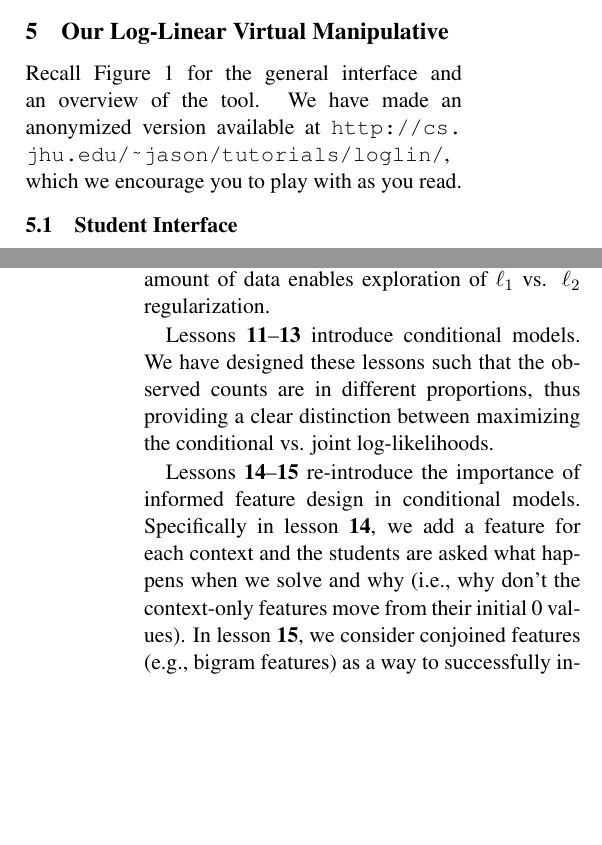
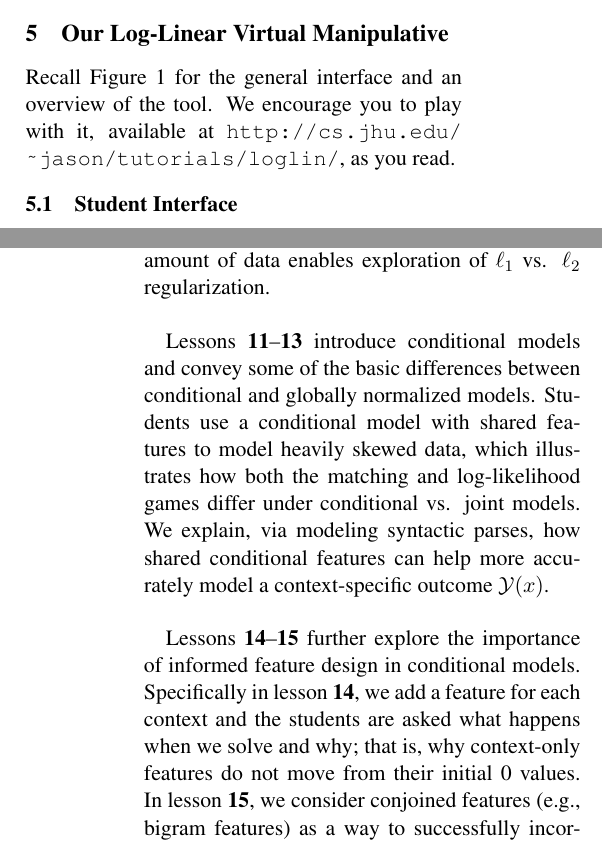
Before and after one commit to fmof/loglin, a LaTeX paper (paper/tnlp2013.tex): two parts of the columns of pages 4 and 9 of 10, joined at a grey line, cut so that both start at the same text, the shorter picture padded with empty space. Compiled offline with pdfLaTeX.

Commit message:
a few edits here and there

```diff
--- a/paper/tnlp2013.tex
+++ b/paper/tnlp2013.tex
@@ -357,9 +356,8 @@ provide area/task-specific examples.
 \section{Our Log-Linear Virtual Manipulative}\label{sec:overview}
 
 Recall Figure \ref{fig:lesson1} for the general interface and an overview
-of the tool. We have made an anonymized version available at
-\WhereToFind{}, which we encourage you to play with as you
-read.
+of the tool. We encourage you to play with it, available at
+\WhereToFind{}, as you read.
 
 %While our primary goal was to teach log-linear models within the context of NLP,
 %we thought it myopic to outright limit users to those interested or experienced
@@ -817,13 +817,15 @@ modeling. The first is regularization: how does regularization help with unseen
 to play with the regularization coefficient $C$ and how it affects the model; specifically, changing the amount
 of data enables exploration of $\ell_1$ vs. $\ell_2$ regularization.
 
-Lessons \textbf{11}--\textbf{13} introduce conditional models. We have designed these lessons such that the
-observed counts are in different proportions, thus providing a clear distinction between maximizing the conditional
-vs. joint log-likelihoods.
+Lessons \textbf{11}--\textbf{13} introduce conditional models and convey some of the basic differences between
+conditional and globally normalized models. Students use a conditional model with shared features to model
+heavily skewed data, which illustrates how both the matching and log-likelihood games differ under conditional vs.
+joint models. We explain, via modeling syntactic parses, how shared conditional features can help more accurately
+model a context-specific outcome $\mathcal{Y}(x)$.
 
-Lessons \textbf{14}--\textbf{15} re-introduce the importance of informed feature design in conditional models.
+Lessons \textbf{14}--\textbf{15} further explore the importance of informed feature design in conditional models.
 Specifically in lesson \textbf{14}, we add a feature for each context and the students are asked what happens
-when we solve and why (i.e., why don't the context-only features move from their initial 0 values).
+when we solve and why; that is, why context-only features do not move from their initial 0 values.
 In lesson \textbf{15}, we consider conjoined features (e.g., bigram features) as a way to successfully incorporate
 contextual information into the model. We retain the original ``unigram'' (outcome) features, and explore
 how the regularizer breaks parameter setting ties.
```
Also changed, not shown: paper/tnlp2013.tex (21 more changed lines).
